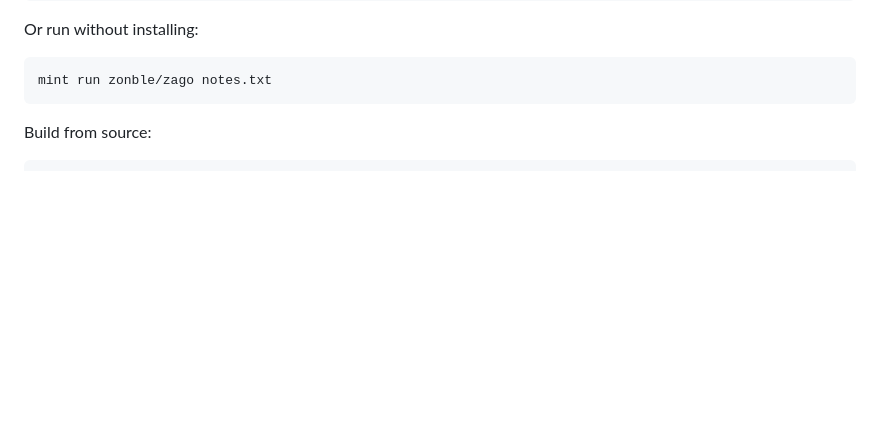
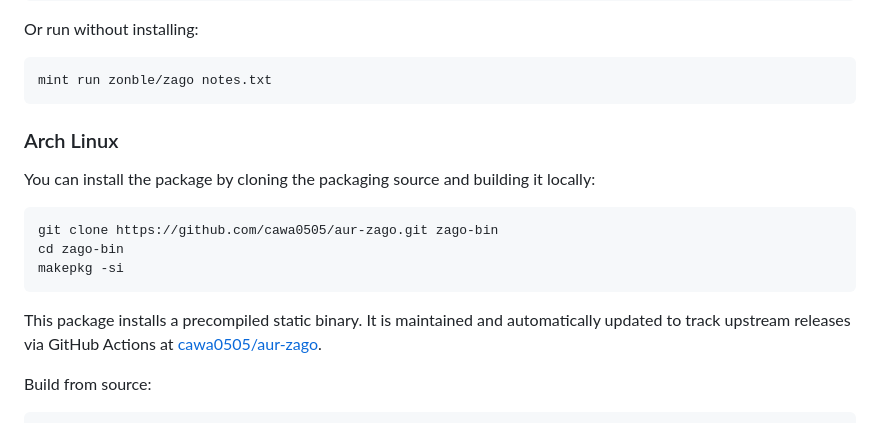
Before and after one commit to zonble/zago, a Markdown page: README.md, the part around the change. GitHub-like rendering; blank space fills up the shorter version.

Commit message:
docs: Add Arch Linux AUR installation steps using AUR helper

````diff
--- a/README.md
+++ b/README.md
@@ -113,6 +113,18 @@ Or run without installing:
 ```bash
 mint run zonble/zago notes.txt
 ```
+
+### Arch Linux
+
+You can install the package by cloning the packaging source and building it locally:
+
+```bash
+git clone https://github.com/cawa0505/aur-zago.git zago-bin
+cd zago-bin
+makepkg -si
+```
+
+This package installs a precompiled static binary. It is maintained and automatically updated to track upstream releases via GitHub Actions at [cawa0505/aur-zago](https://github.com/cawa0505/aur-zago).
 
 Build from source:
 
````
